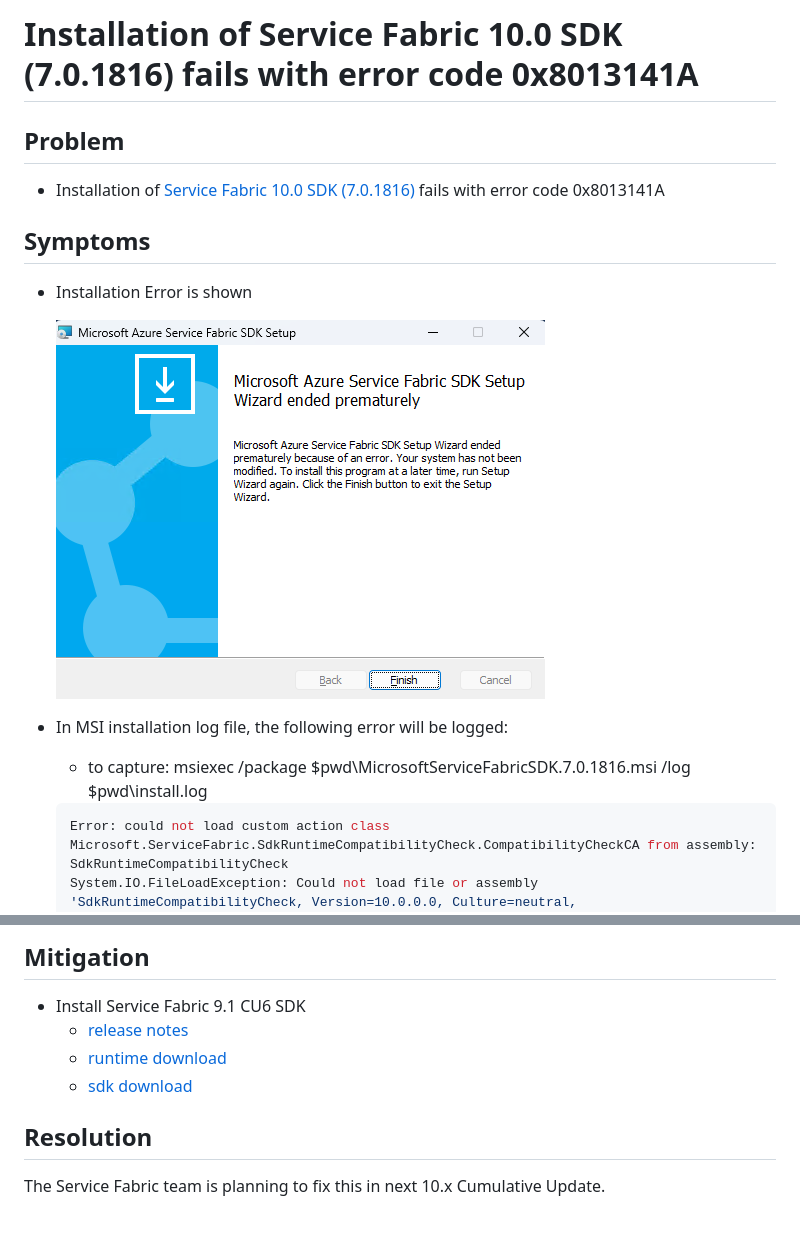
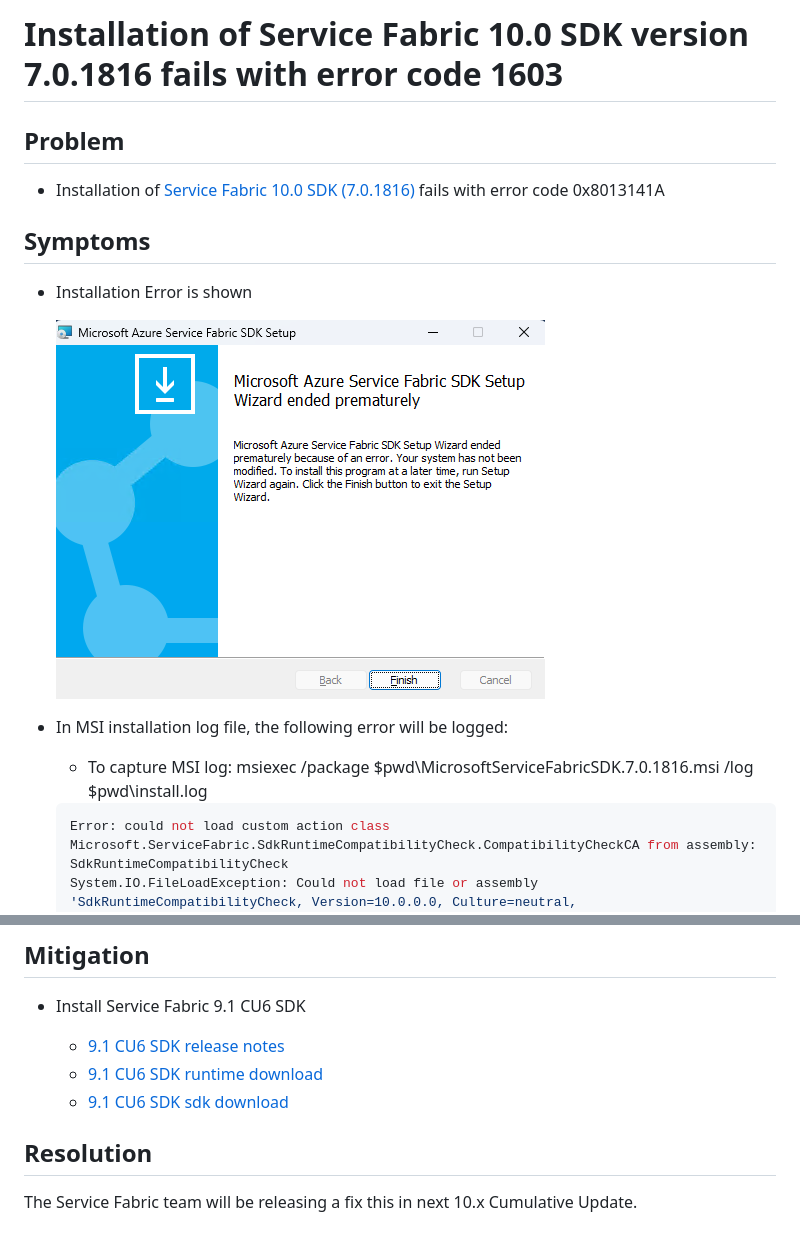
Before and after one commit to Azure/Service-Fabric-Troubleshooting-Guides, a Markdown page: Known_Issues/service-fabric-10.0-sdk-7.0.1816-installation-failure.md, 2 parts joined by grey strips. GitHub-like rendering.

Commit message:
rename and formatting

````diff
--- a/Known_Issues/service-fabric-10.0-sdk-installation-failure-0x8013141a.md
+++ b/Known_Issues/service-fabric-10.0-sdk-7.0.1816-installation-failure.md
@@ -1,4 +1,4 @@
-# Installation of Service Fabric 10.0 SDK (7.0.1816) fails with error code 0x8013141A
+# Installation of Service Fabric 10.0 SDK version 7.0.1816 fails with error code 1603
 
 ## Problem
 
@@ -8,9 +8,9 @@
 
 - Installation Error is shown
 
-    ![Installation Error](../media/service-fabric-10.0-sdk-installation-failure-0x8013141a/installation-error.png)
+    ![Installation Error](../media/service-fabric-10.0-sdk-7.0.1816-installation-failure/installation-error.png)
 - In MSI installation log file, the following error will be logged:
-    -  to capture: msiexec /package $pwd\MicrosoftServiceFabricSDK.7.0.1816.msi /log $pwd\install.log
+    -  To capture MSI log: msiexec /package $pwd\MicrosoftServiceFabricSDK.7.0.1816.msi /log $pwd\install.log
 
     ```powershell
     Error: could not load custom action class Microsoft.ServiceFabric.SdkRuntimeCompatibilityCheck.CompatibilityCheckCA from assembly: SdkRuntimeCompatibilityCheck
@@ -76,10 +78,11 @@
 ## Mitigation
 
 - Install Service Fabric 9.1 CU6 SDK
-    - [release notes](https://github.com/microsoft/service-fabric/blob/master/release_notes/Service_Fabric_ReleaseNotes_91CU6.md)
-    - [runtime download](https://download.microsoft.com/download/b/8/a/b8a2fb98-0ec1-41e5-be98-9d8b5abf7856/MicrosoftServiceFabric.9.1.1851.9590.exe)
-    - [sdk download](https://download.microsoft.com/download/b/8/a/b8a2fb98-0ec1-41e5-be98-9d8b5abf7856/MicrosoftServiceFabricSDK.6.1.1851.msi)
+
+  - [9.1 CU6 SDK release notes](https://github.com/microsoft/service-fabric/blob/master/release_notes/Service_Fabric_ReleaseNotes_91CU6.md)
+  - [9.1 CU6 SDK runtime download](https://download.microsoft.com/download/b/8/a/b8a2fb98-0ec1-41e5-be98-9d8b5abf7856/MicrosoftServiceFabric.9.1.1851.9590.exe)
+  - [9.1 CU6 SDK sdk download](https://download.microsoft.com/download/b/8/a/b8a2fb98-0ec1-41e5-be98-9d8b5abf7856/MicrosoftServiceFabricSDK.6.1.1851.msi)
 
 ## Resolution
 
-The Service Fabric team is planning to fix this in next 10.x Cumulative Update.
+The Service Fabric team will be releasing a fix this in next 10.x Cumulative Update.
````
Also changed, not shown: other parts of Known_Issues/service-fabric-10.0-sdk-7.0.1816-installation-failure.md (+2 -0 lines), media/service-fabric-10.0-sdk-7.0.1816-installation-failure/installation-error.png (renamed from media/service-fabric-10.0-sdk-installation-failure-0x8013141a/installation-error.png).
